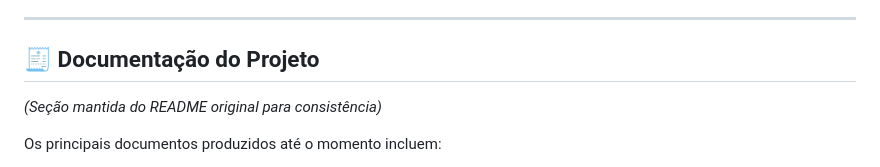
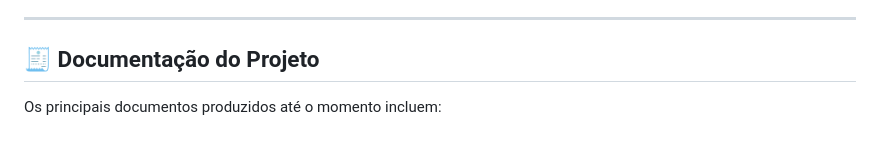
Before and after one commit to luccacorbo/projeto_apsII, a Markdown page: README.md, the part around the change. Drawn GitHub-style; blank space fills up the shorter version.

```diff
--- a/README.md
+++ b/README.md
@@ -94,7 +94,6 @@ Trabalho desenvolvido de forma colaborativa na disciplina **Análise e Projeto d
 ---
 
 ## 🧾 Documentação do Projeto
-*(Seção mantida do README original para consistência)*
 
 Os principais documentos produzidos até o momento incluem:
 - **TAP (Termo de Abertura do Projeto)** – definição de escopo, objetivos e stakeholders;
```
